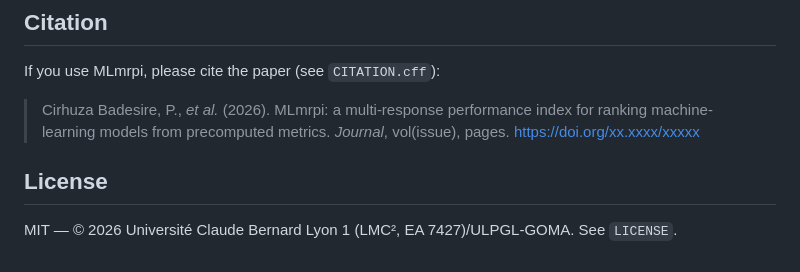
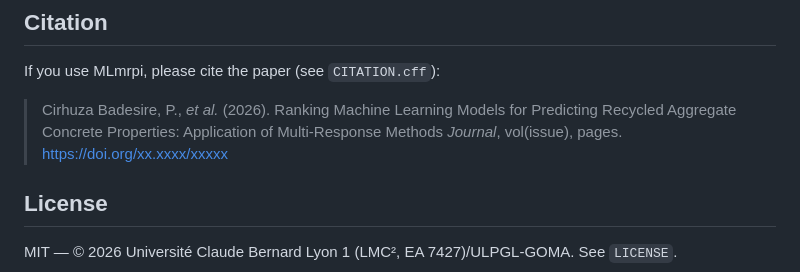
Before and after one commit to CivilEngineeringSoft/MLmrpi, a Markdown page: README.md, the part around the change. GitHub-like rendering.

```diff
--- a/README.md
+++ b/README.md
@@ -224,9 +224,9 @@ pools the rankings of all splits as raters of the same models.
 
 If you use MLmrpi, please cite the paper (see `CITATION.cff`):
 
-> Cirhuza Badesire, P., *et al.* (2026). MLmrpi: a multi-response performance index for
-> ranking machine-learning models from precomputed metrics. *Journal*, vol(issue), pages.
-> https://doi.org/xx.xxxx/xxxxx
+> Cirhuza Badesire, P., *et al.* (2026). Ranking Machine Learning Models for Predicting
+> Recycled Aggregate Concrete Properties: Application of Multi-Response Methods
+>*Journal*, vol(issue), pages. https://doi.org/xx.xxxx/xxxxx
 
 ## License
 
```
